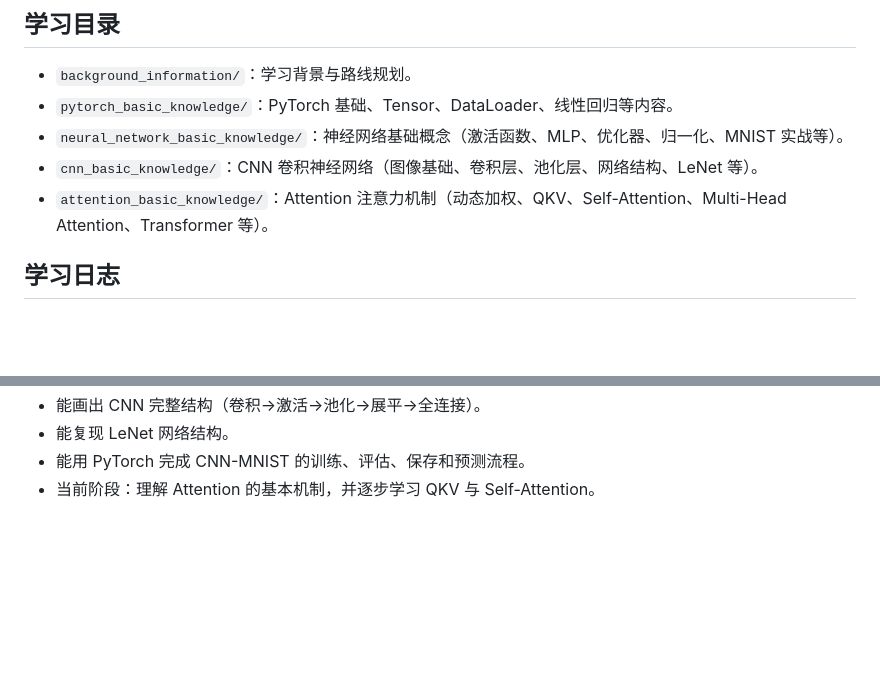
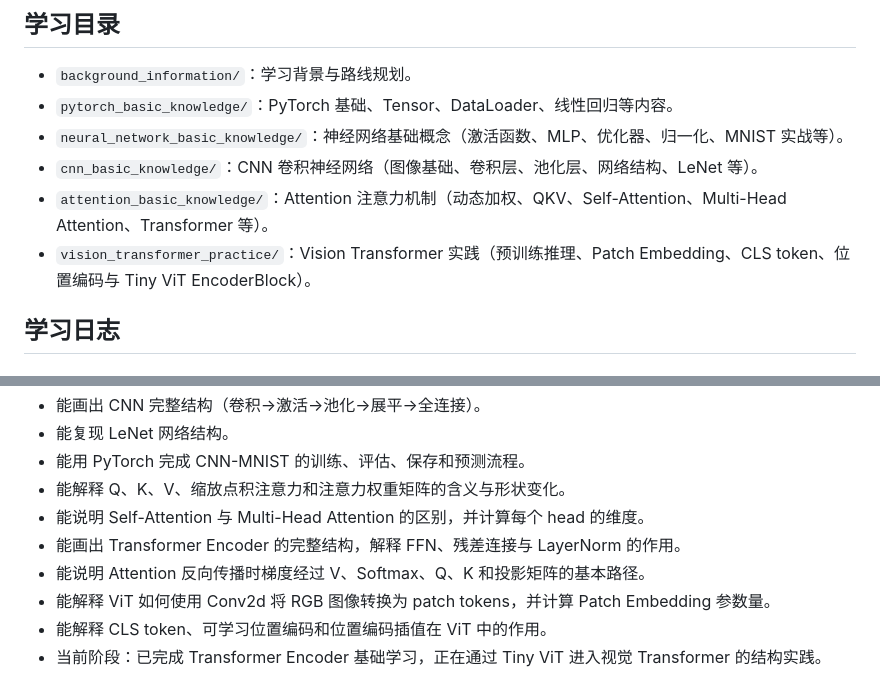
Before and after one commit to xwx-da1sy/dl_study, a Markdown page: README.md, 2 parts joined by grey strips. GitHub-like rendering; blank space fills up the shorter version.

Commit message:
新增 vision_transformer_practice 目录，补充 ViT 实践学习路径；更新学习日志，详细记录 ViT 输入与 Patch Embedding、输入组装及 Tiny ViT EncoderBlock 的学习内容.

```diff
--- a/README.md
+++ b/README.md
@@ -9,6 +9,7 @@
 - `neural_network_basic_knowledge/`：神经网络基础概念（激活函数、MLP、优化器、归一化、MNIST 实战等）。
 - `cnn_basic_knowledge/`：CNN 卷积神经网络（图像基础、卷积层、池化层、网络结构、LeNet 等）。
 - `attention_basic_knowledge/`：Attention 注意力机制（动态加权、QKV、Self-Attention、Multi-Head Attention、Transformer 等）。
+- `vision_transformer_practice/`：Vision Transformer 实践（预训练推理、Patch Embedding、CLS token、位置编码与 Tiny ViT EncoderBlock）。
 
 ## 学习日志
 
@@ -254,4 +315,10 @@
 - 能画出 CNN 完整结构（卷积→激活→池化→展平→全连接）。
 - 能复现 LeNet 网络结构。
 - 能用 PyTorch 完成 CNN-MNIST 的训练、评估、保存和预测流程。
-- 当前阶段：理解 Attention 的基本机制，并逐步学习 QKV 与 Self-Attention。
+- 能解释 Q、K、V、缩放点积注意力和注意力权重矩阵的含义与形状变化。
+- 能说明 Self-Attention 与 Multi-Head Attention 的区别，并计算每个 head 的维度。
+- 能画出 Transformer Encoder 的完整结构，解释 FFN、残差连接与 LayerNorm 的作用。
+- 能说明 Attention 反向传播时梯度经过 V、Softmax、Q、K 和投影矩阵的基本路径。
+- 能解释 ViT 如何使用 Conv2d 将 RGB 图像转换为 patch tokens，并计算 Patch Embedding 参数量。
+- 能解释 CLS token、可学习位置编码和位置编码插值在 ViT 中的作用。
+- 当前阶段：已完成 Transformer Encoder 基础学习，正在通过 Tiny ViT 进入视觉 Transformer 的结构实践。
```
Also changed, not shown: other parts of README.md (+60 -0 lines).
